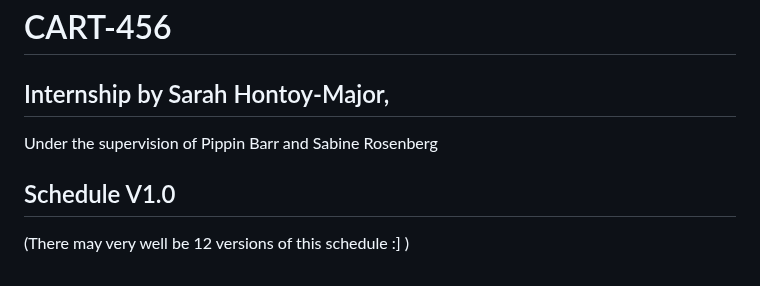
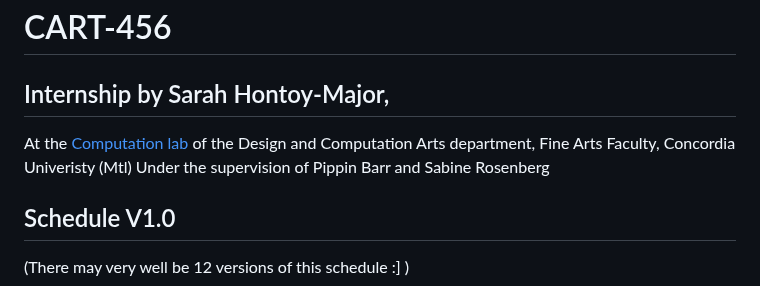
Before and after one commit to Sarah-hm/CART-456, a Markdown page: README.md, the part around the change. GitHub-like rendering.

Commit message:
added Clab to title

```diff
--- a/README.md
+++ b/README.md
@@ -2,6 +2,7 @@
 
 ## Internship by Sarah Hontoy-Major,
 
+At the [Computation lab](https://clab.concordia.ca/) of the Design and Computation Arts department, Fine Arts Faculty, Concordia Univeristy (Mtl)
 Under the supervision of Pippin Barr and Sabine Rosenberg
 
 ## Schedule V1.0
```
